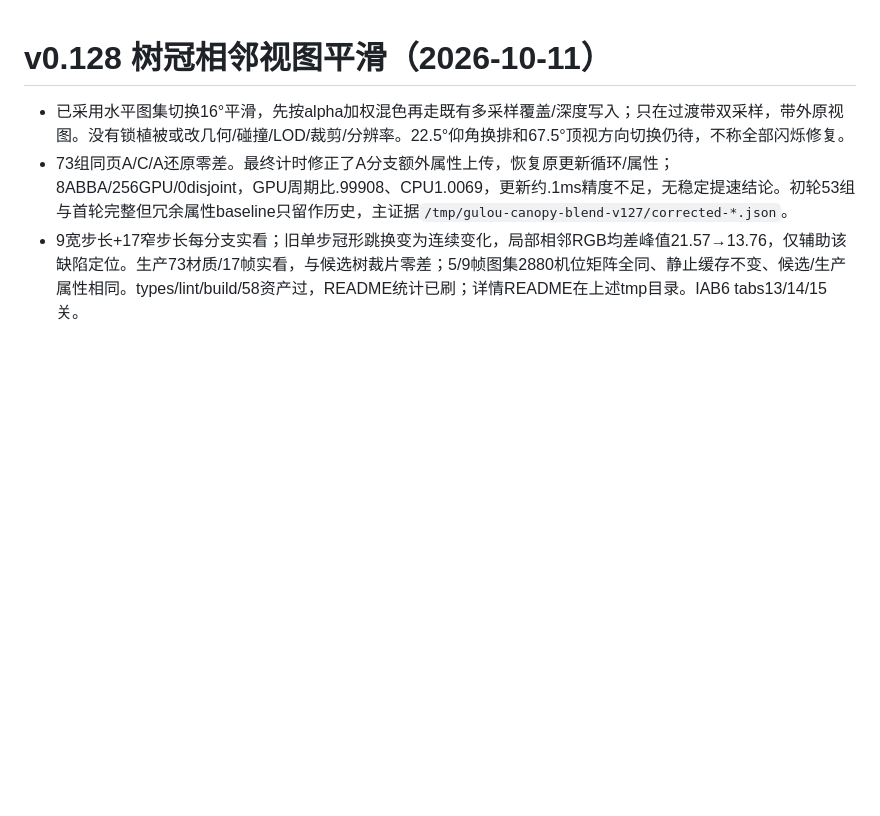
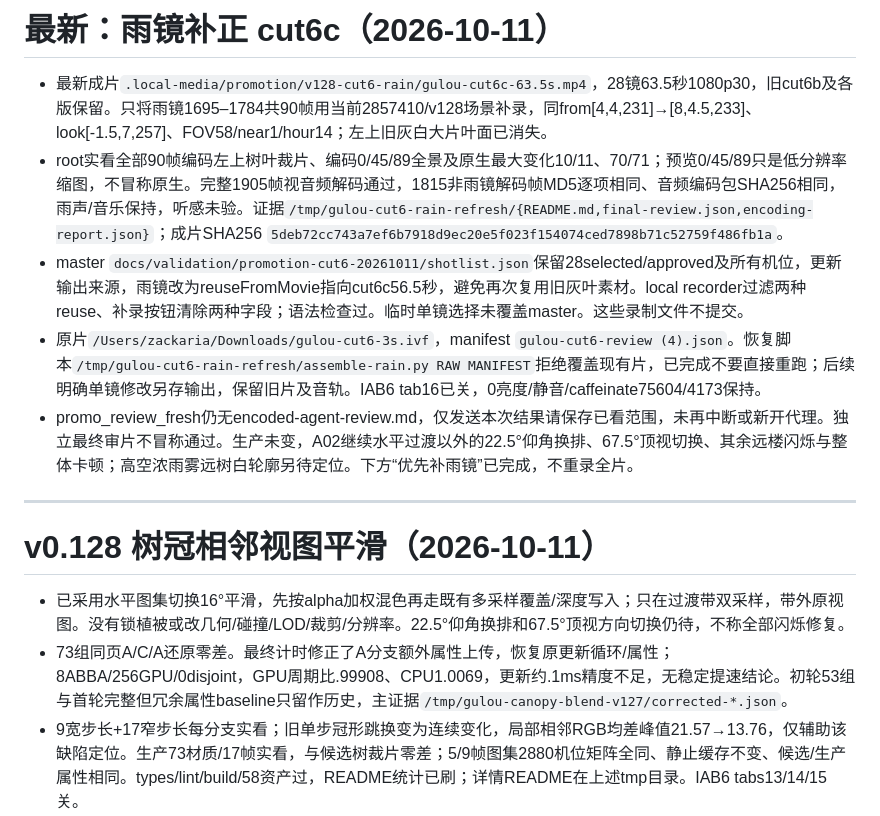
Before and after one commit to wang-jiahao/gulou, a Markdown page: docs/next-local-iteration.md, the part around the change. GitHub-like rendering; blank space fills up the shorter version.

Commit message:
docs: record refreshed rain shot and exact cut6c validation

```diff
--- a/docs/next-local-iteration.md
+++ b/docs/next-local-iteration.md
@@ -1,3 +1,13 @@
+# 最新：雨镜补正 cut6c（2026-10-11）
+
+- 最新成片`.local-media/promotion/v128-cut6-rain/gulou-cut6c-63.5s.mp4`，28镜63.5秒1080p30，旧cut6b及各版保留。只将雨镜1695–1784共90帧用当前2857410/v128场景补录，同from[4,4,231]→[8,4.5,233]、look[-1.5,7,257]、FOV58/near1/hour14；左上旧灰白大片叶面已消失。
+- root实看全部90帧编码左上树叶裁片、编码0/45/89全景及原生最大变化10/11、70/71；预览0/45/89只是低分辨率缩图，不冒称原生。完整1905帧视音频解码通过，1815非雨镜解码帧MD5逐项相同、音频编码包SHA256相同，雨声/音乐保持，听感未验。证据`/tmp/gulou-cut6-rain-refresh/{README.md,final-review.json,encoding-report.json}`；成片SHA256 `5deb72cc743a7ef6b7918d9ec20e5f023f154074ced7898b71c52759f486fb1a`。
+- master `docs/validation/promotion-cut6-20261011/shotlist.json`保留28selected/approved及所有机位，更新输出来源，雨镜改为reuseFromMovie指向cut6c56.5秒，避免再次复用旧灰叶素材。local recorder过滤两种reuse、补录按钮清除两种字段；语法检查过。临时单镜选择未覆盖master。这些录制文件不提交。
+- 原片`/Users/zackaria/Downloads/gulou-cut6-3s.ivf`，manifest `gulou-cut6-review (4).json`。恢复脚本`/tmp/gulou-cut6-rain-refresh/assemble-rain.py RAW MANIFEST`拒绝覆盖现有片，已完成不要直接重跑；后续明确单镜修改另存输出，保留旧片及音轨。IAB6 tab16已关，0亮度/静音/caffeinate75604/4173保持。
+- promo_review_fresh仍无encoded-agent-review.md，仅发送本次结果请保存已看范围，未再中断或新开代理。独立最终审片不冒称通过。生产未变，A02继续水平过渡以外的22.5°仰角换排、67.5°顶视切换、其余远楼闪烁与整体卡顿；高空浓雨雾远树白轮廓另待定位。下方“优先补雨镜”已完成，不重录全片。
+
+---
+
 # v0.128 树冠相邻视图平滑（2026-10-11）
 
 - 已采用水平图集切换16°平滑，先按alpha加权混色再走既有多采样覆盖/深度写入；只在过渡带双采样，带外原视图。没有锁植被或改几何/碰撞/LOD/裁剪/分辨率。22.5°仰角换排和67.5°顶视方向切换仍待，不称全部闪烁修复。
```
Also changed, not shown: docs/progress.md (+8 -0 lines).
